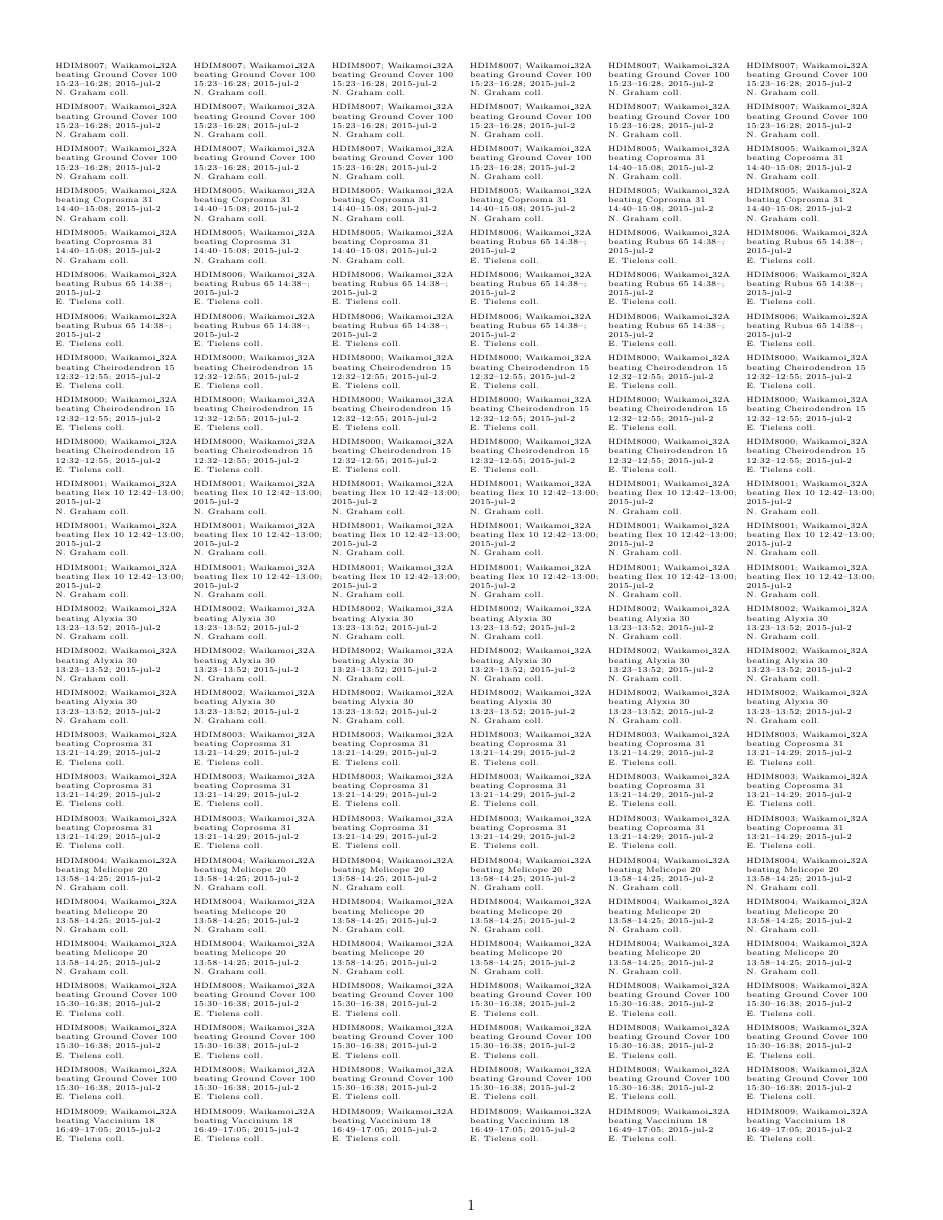
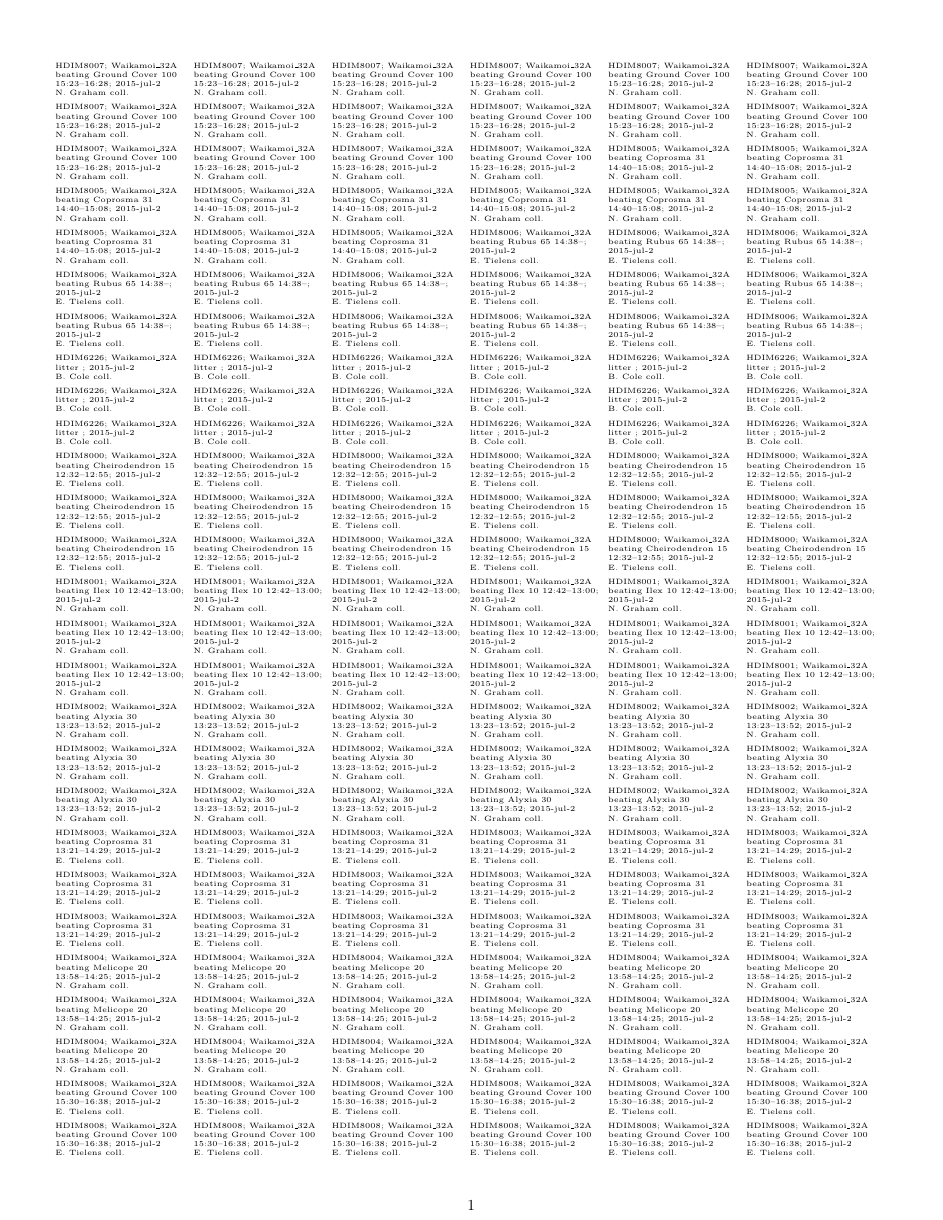
Before and after one commit to hawaiiDimensions/labels, a LaTeX document (labels_2016-06-10.tex): page 1 of 2. Compiled offline with pdfLaTeX.

Commit message:
fixed missing hdim

```diff
--- a/labels_2016-06-10.tex
+++ b/labels_2016-06-10.tex
@@ -71,6 +71,33 @@
 \parbox{0.16\textwidth}{\tiny \raggedright \rule[-0.3\baselineskip]{0pt}{10pt}HDIM8006; Waikamoi\_32A\\ beating Rubus 65 14:38--; 2015-jul-2\\ E. Tielens coll.}
 \parbox{0.16\textwidth}{\tiny \raggedright \rule[-0.3\baselineskip]{0pt}{10pt}HDIM8006; Waikamoi\_32A\\ beating Rubus 65 14:38--; 2015-jul-2\\ E. Tielens coll.}
 \parbox{0.16\textwidth}{\tiny \raggedright \rule[-0.3\baselineskip]{0pt}{10pt}HDIM8006; Waikamoi\_32A\\ beating Rubus 65 14:38--; 2015-jul-2\\ E. Tielens coll.} \\
+\vspace{0.001in}
+
+\noindent
+\parbox{0.16\textwidth}{\tiny \raggedright \rule[-0.3\baselineskip]{0pt}{10pt}HDIM6226; Waikamoi\_32A\\ litter  ; 2015-jul-2\\ B. Cole coll.}
+\parbox{0.16\textwidth}{\tiny \raggedright \rule[-0.3\baselineskip]{0pt}{10pt}HDIM6226; Waikamoi\_32A\\ litter  ; 2015-jul-2\\ B. Cole coll.}
+\parbox{0.16\textwidth}{\tiny \raggedright \rule[-0.3\baselineskip]{0pt}{10pt}HDIM6226; Waikamoi\_32A\\ litter  ; 2015-jul-2\\ B. Cole coll.}
+\parbox{0.16\textwidth}{\tiny \raggedright \rule[-0.3\baselineskip]{0pt}{10pt}HDIM6226; Waikamoi\_32A\\ litter  ; 2015-jul-2\\ B. Cole coll.}
+\parbox{0.16\textwidth}{\tiny \raggedright \rule[-0.3\baselineskip]{0pt}{10pt}HDIM6226; Waikamoi\_32A\\ litter  ; 2015-jul-2\\ B. Cole coll.}
+\parbox{0.16\textwidth}{\tiny \raggedright \rule[-0.3\baselineskip]{0pt}{10pt}HDIM6226; Waikamoi\_32A\\ litter  ; 2015-jul-2\\ B. Cole coll.} \\
+\vspace{0.001in}
+
+\noindent
+\parbox{0.16\textwidth}{\tiny \raggedright \rule[-0.3\baselineskip]{0pt}{10pt}HDIM6226; Waikamoi\_32A\\ litter  ; 2015-jul-2\\ B. Cole coll.}
+\parbox{0.16\textwidth}{\tiny \raggedright \rule[-0.3\baselineskip]{0pt}{10pt}HDIM6226; Waikamoi\_32A\\ litter  ; 2015-jul-2\\ B. Cole coll.}
+\parbox{0.16\textwidth}{\tiny \raggedright \rule[-0.3\baselineskip]{0pt}{10pt}HDIM6226; Waikamoi\_32A\\ litter  ; 2015-jul-2\\ B. Cole coll.}
+\parbox{0.16\textwidth}{\tiny \raggedright \rule[-0.3\baselineskip]{0pt}{10pt}HDIM6226; Waikamoi\_32A\\ litter  ; 2015-jul-2\\ B. Cole coll.}
+\parbox{0.16\textwidth}{\tiny \raggedright \rule[-0.3\baselineskip]{0pt}{10pt}HDIM6226; Waikamoi\_32A\\ litter  ; 2015-jul-2\\ B. Cole coll.}
+\parbox{0.16\textwidth}{\tiny \raggedright \rule[-0.3\baselineskip]{0pt}{10pt}HDIM6226; Waikamoi\_32A\\ litter  ; 2015-jul-2\\ B. Cole coll.} \\
+\vspace{0.001in}
+
+\noindent
+\parbox{0.16\textwidth}{\tiny \raggedright \rule[-0.3\baselineskip]{0pt}{10pt}HDIM6226; Waikamoi\_32A\\ litter  ; 2015-jul-2\\ B. Cole coll.}
+\parbox{0.16\textwidth}{\tiny \raggedright \rule[-0.3\baselineskip]{0pt}{10pt}HDIM6226; Waikamoi\_32A\\ litter  ; 2015-jul-2\\ B. Cole coll.}
+\parbox{0.16\textwidth}{\tiny \raggedright \rule[-0.3\baselineskip]{0pt}{10pt}HDIM6226; Waikamoi\_32A\\ litter  ; 2015-jul-2\\ B. Cole coll.}
+\parbox{0.16\textwidth}{\tiny \raggedright \rule[-0.3\baselineskip]{0pt}{10pt}HDIM6226; Waikamoi\_32A\\ litter  ; 2015-jul-2\\ B. Cole coll.}
+\parbox{0.16\textwidth}{\tiny \raggedright \rule[-0.3\baselineskip]{0pt}{10pt}HDIM6226; Waikamoi\_32A\\ litter  ; 2015-jul-2\\ B. Cole coll.}
+\parbox{0.16\textwidth}{\tiny \raggedright \rule[-0.3\baselineskip]{0pt}{10pt}HDIM6226; Waikamoi\_32A\\ litter  ; 2015-jul-2\\ B. Cole coll.} \\
 \vspace{0.001in}
 
 \noindent
```
Also changed, not shown: labels_2016-06-10.pdf.
